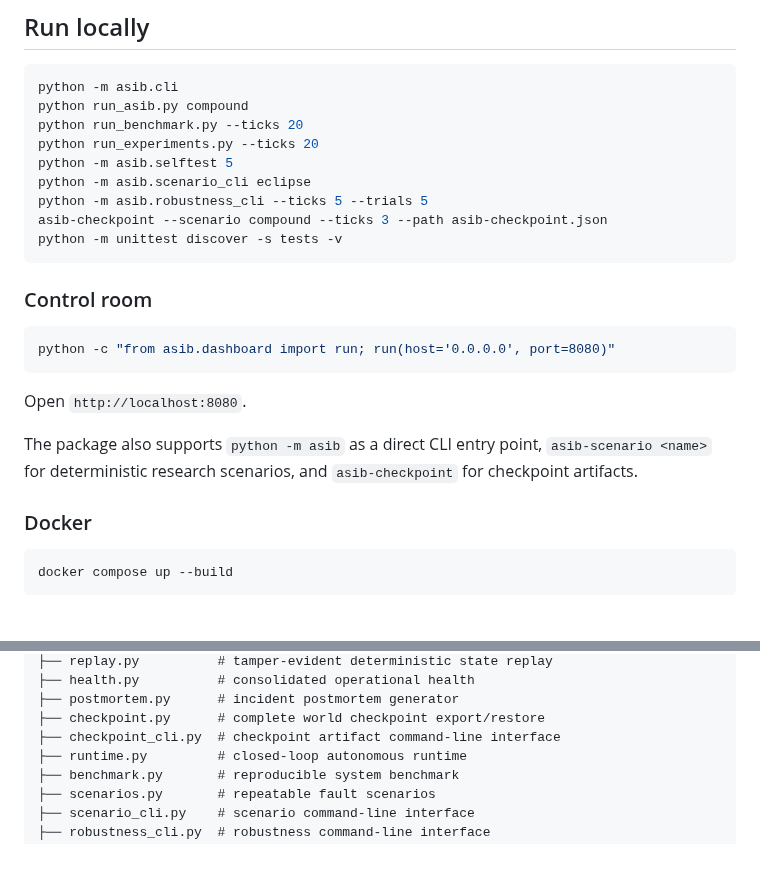
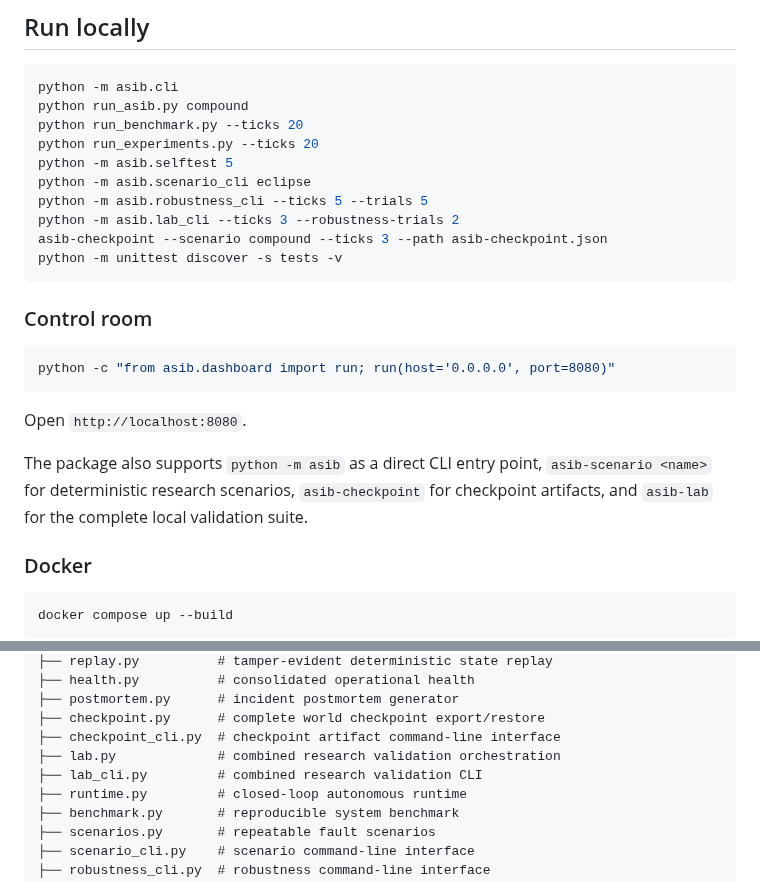
Before and after one commit to Tushar750p/Autonomous-Space-Infrastructure-Brain-ASIB, a Markdown page: README.md, 2 parts joined by grey strips. Rendered like a GitHub page; blank space fills up the shorter version.

Commit message:
docs: document complete ASIB research lab command

````diff
--- a/README.md
+++ b/README.md
@@ -78,6 +78,7 @@ python run_experiments.py --ticks 20
 python -m asib.selftest 5
 python -m asib.scenario_cli eclipse
 python -m asib.robustness_cli --ticks 5 --trials 5
+python -m asib.lab_cli --ticks 3 --robustness-trials 2
 asib-checkpoint --scenario compound --ticks 3 --path asib-checkpoint.json
 python -m unittest discover -s tests -v
 ```
@@ -90,7 +91,7 @@ python -c "from asib.dashboard import run; run(host='0.0.0.0', port=8080)"
 
 Open `http://localhost:8080`.
 
-The package also supports `python -m asib` as a direct CLI entry point, `asib-scenario <name>` for deterministic research scenarios, and `asib-checkpoint` for checkpoint artifacts.
+The package also supports `python -m asib` as a direct CLI entry point, `asib-scenario <name>` for deterministic research scenarios, `asib-checkpoint` for checkpoint artifacts, and `asib-lab` for the complete local validation suite.
 
 ### Docker
 
@@ -166,6 +167,8 @@ asib/
 ├── postmortem.py      # incident postmortem generator
 ├── checkpoint.py      # complete world checkpoint export/restore
 ├── checkpoint_cli.py  # checkpoint artifact command-line interface
+├── lab.py             # combined research validation orchestration
+├── lab_cli.py         # combined research validation CLI
 ├── runtime.py         # closed-loop autonomous runtime
 ├── benchmark.py       # reproducible system benchmark
 ├── scenarios.py       # repeatable fault scenarios
````
